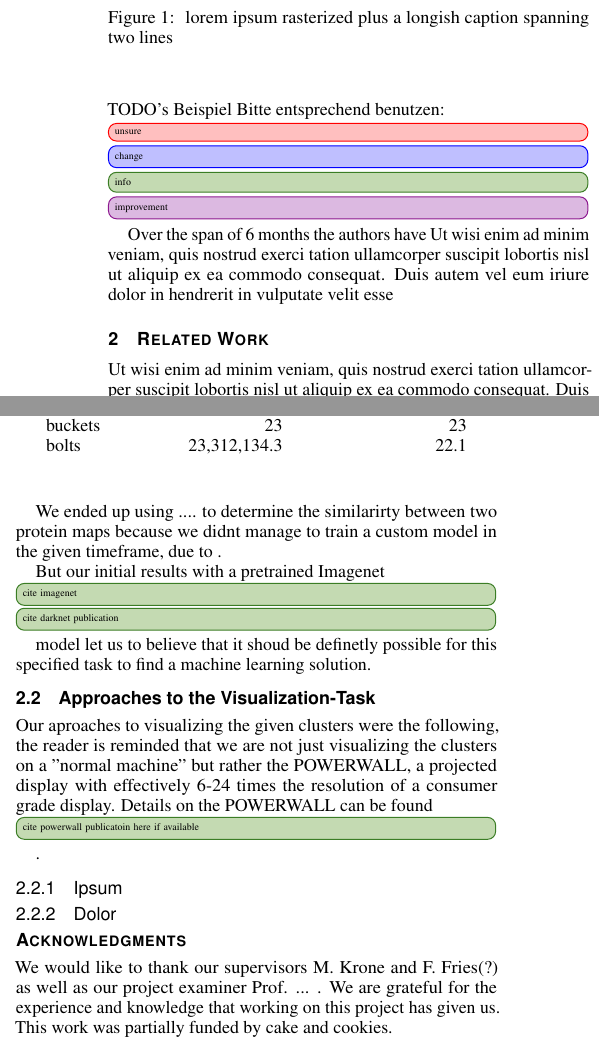
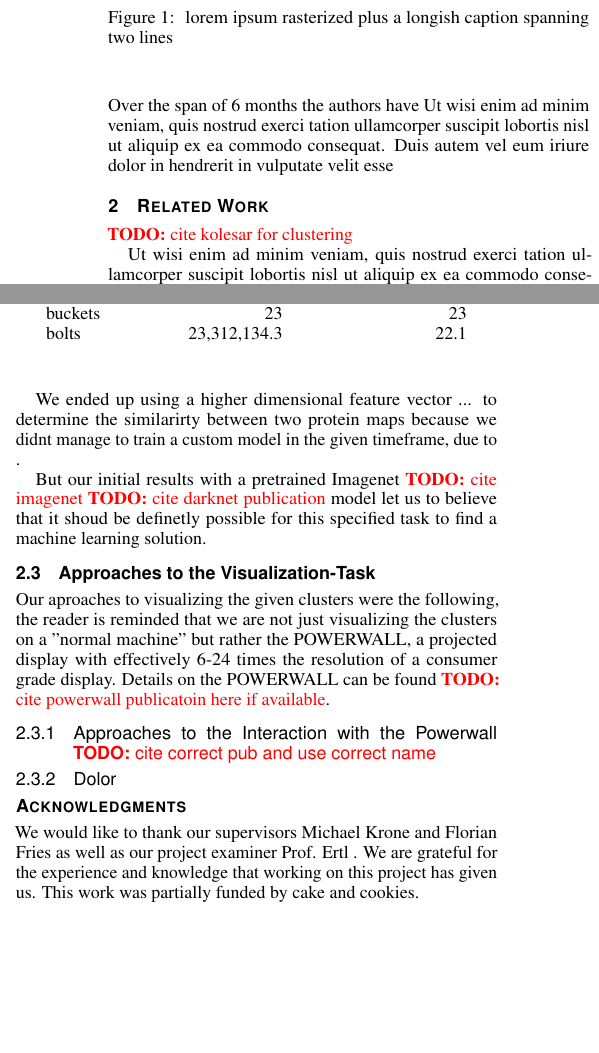
Before and after one commit to aiosin/comvi, a LaTeX document (comvi Ausarbeitung/comvi.tex): two parts of the columns of the page, joined at a grey line, cut so that both start at the same text, the shorter picture padded with empty space. Compiled offline with pdfLaTeX.

Commit message:
changed todo in paper

```diff
--- a/comvi Ausarbeitung/comvi.tex
+++ b/comvi Ausarbeitung/comvi.tex
@@ -107,17 +107,13 @@ The goal of this paper is to show the reader the abstract methods and concrete a
 \maketitle
 %
 \firstsection{Introduction} %for journal use above \firstsection{..} instead
-TODO's Beispiel Bitte entsprechend benutzen:
-\unsure{unsure}
-\change{change}
-\info{info}
-\improvement{improvement}
-\thiswillnotshow{thiswillnotshow}
 Over the span of 6 months the authors have
 Ut wisi enim ad minim veniam, quis nostrud exerci tation ullamcorper suscipit lobortis nisl ut aliquip ex ea commodo consequat. Duis autem vel eum iriure dolor in hendrerit in vulputate velit esse
 
 %-------------------------------------------------------------------------
 \section{Related Work}\label{sec:relatedWork}
+
+\todo{cite kolesar for clustering}
 
 \begin{figure}
   \begin{center}
@@ -133,16 +134,16 @@ Ut wisi enim ad minim veniam, quis nostrud exerci tation ullamcorper suscipit lo
 Right of the start we had several ideas of how we could approach this problem.
 With the recent trend in machine learning we had a couple of ideas of how we could determine a similarity metric between two images or classify an image into a more usable vector of data.
 
-We ended up using .... to determine the similarirty between two protein maps because we didnt manage to train a custom model in the given timeframe, due to .
+We ended up using a higher dimensional feature vector ... to determine the similarirty between two protein maps because we didnt manage to train a custom model in the given timeframe, due to .
 
-But our initial results with a pretrained Imagenet \info{cite imagenet} \info{cite darknet publication} model let us to believe that it shoud be definetly possible for this specified task to find a machine learning solution.
+But our initial results with a pretrained Imagenet \todo{cite imagenet} \todo{cite darknet publication} model let us to believe that it shoud be definetly possible for this specified task to find a machine learning solution.
 
 \subsection{Approaches to the Visualization-Task}
 
-Our aproaches to visualizing the given clusters were the following, the reader is reminded that we are not just visualizing the clusters on a ''normal machine'' but rather the POWERWALL, a projected display with effectively 6-24 times the resolution of a consumer grade display. Details on the POWERWALL can be found \info{cite powerwall publicatoin here if available}.
+Our aproaches to visualizing the given clusters were the following, the reader is reminded that we are not just visualizing the clusters on a ''normal machine'' but rather the POWERWALL, a projected display with effectively 6-24 times the resolution of a consumer grade display. Details on the POWERWALL can be found \todo{cite powerwall publicatoin here if available}.
 
 
-\subsubsection{Ipsum}
+\subsubsection{Approaches to the Interaction with the Powerwall \todo{cite correct pub and use correct name}}
 
 \subsubsection{Dolor}
 
@@ -163,7 +164,7 @@ bolts & 23,312,134.3 & 22.1 \\
 
 %% if specified like this the section will be ommitted in review mode
 \acknowledgments{
-We would like to thank our supervisors M. Krone and F. Fries(?) as well as our project examiner Prof. ... . We are grateful for the experience and knowledge that working on this project has given us.
+We would like to thank our supervisors Michael Krone and Florian Fries as well as our project examiner Prof. Ertl . We are grateful for the experience and knowledge that working on this project has given us.
 This work was partially funded by cake and cookies.
 }
 
```
Also changed, not shown: comvi Ausarbeitung/comvi.pdf, comvi Ausarbeitung/comvi.tex (19 more changed lines).
